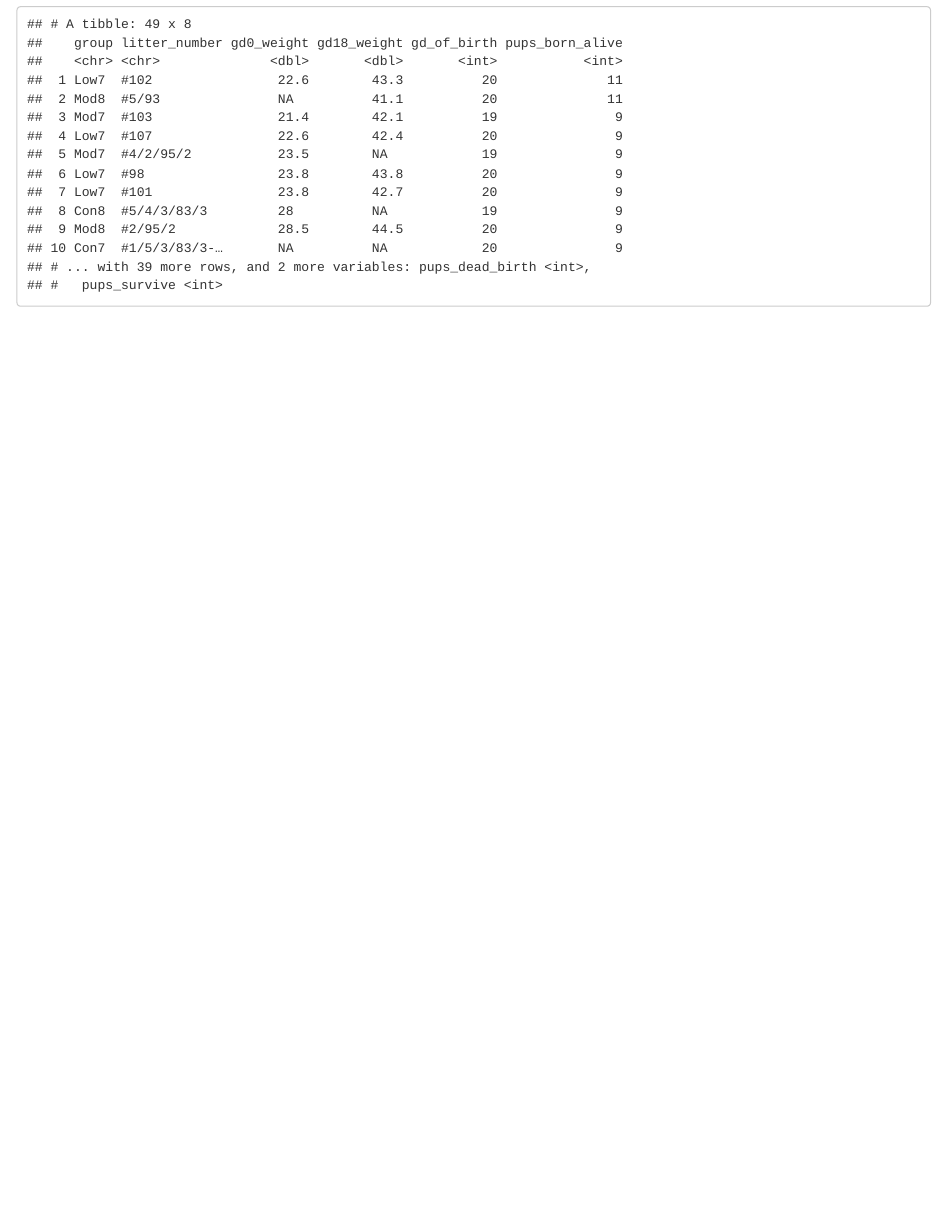
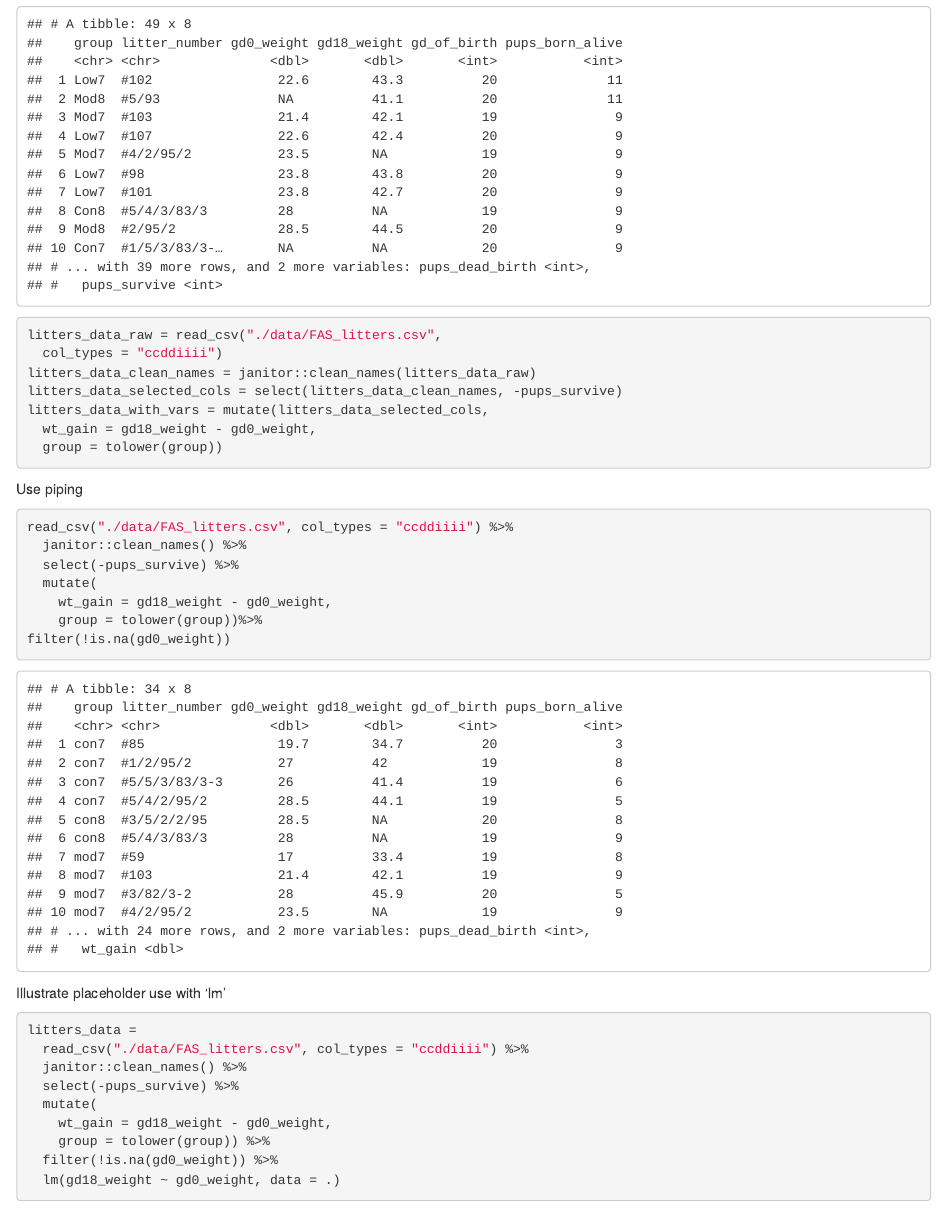
Before and after one commit to pmatreja/Data_wrangling, an R Markdown document (Data_Manipulation.Rmd): the page in a window 1100 px wide, from 8840 px down. The pictures show the output file Data_Manipulation.html that the author committed with the source, opened offline.

Commit message:
Use piping

````diff
--- a/Data Manipulation.Rmd
+++ b/Data_Manipulation.Rmd
@@ -111,3 +111,40 @@ Putting your data in new order
 arrange(litters_data, gd0_weight)
 arrange(litters_data, desc(pups_born_alive), gd0_weight)
 ```
+
+```{r}
+litters_data_raw = read_csv("./data/FAS_litters.csv",
+  col_types = "ccddiiii")
+litters_data_clean_names = janitor::clean_names(litters_data_raw)
+litters_data_selected_cols = select(litters_data_clean_names, -pups_survive)
+litters_data_with_vars = mutate(litters_data_selected_cols,
+  wt_gain = gd18_weight - gd0_weight,
+  group = tolower(group))
+```
+
+Use piping
+
+```{r}
+read_csv("./data/FAS_litters.csv", col_types = "ccddiiii") %>%
+  janitor::clean_names() %>%
+  select(-pups_survive) %>%
+  mutate(
+    wt_gain = gd18_weight - gd0_weight,
+    group = tolower(group))%>%
+filter(!is.na(gd0_weight))
+```
+
+
+Illustrate placeholder use with 'lm'
+
+```{r}
+litters_data =
+  read_csv("./data/FAS_litters.csv", col_types = "ccddiiii") %>%
+  janitor::clean_names() %>%
+  select(-pups_survive) %>%
+  mutate(
+    wt_gain = gd18_weight - gd0_weight,
+    group = tolower(group)) %>%
+  filter(!is.na(gd0_weight)) %>%
+  lm(gd18_weight ~ gd0_weight, data = .)
+```
````
Also changed, not shown: Data_Manipulation.html.
